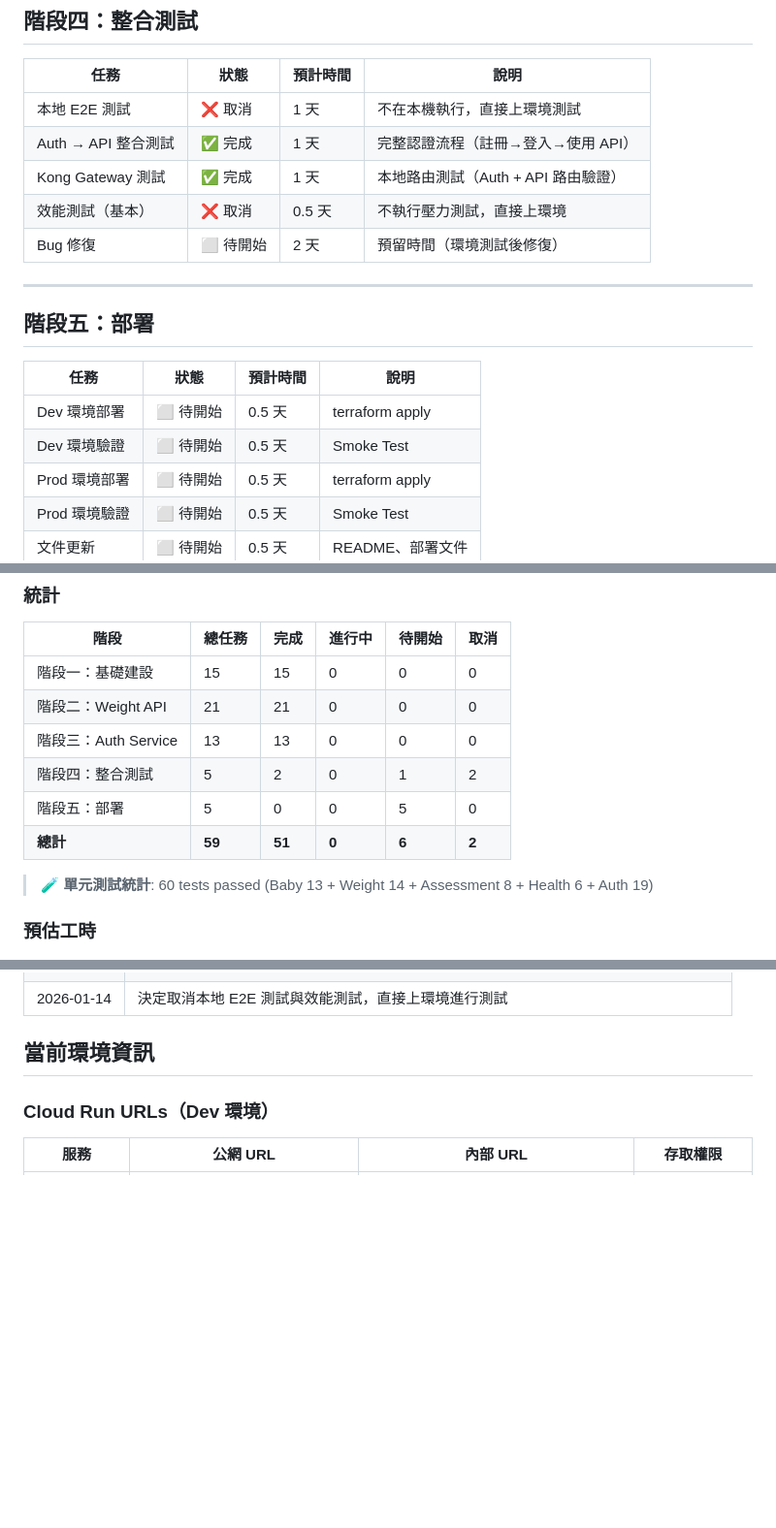
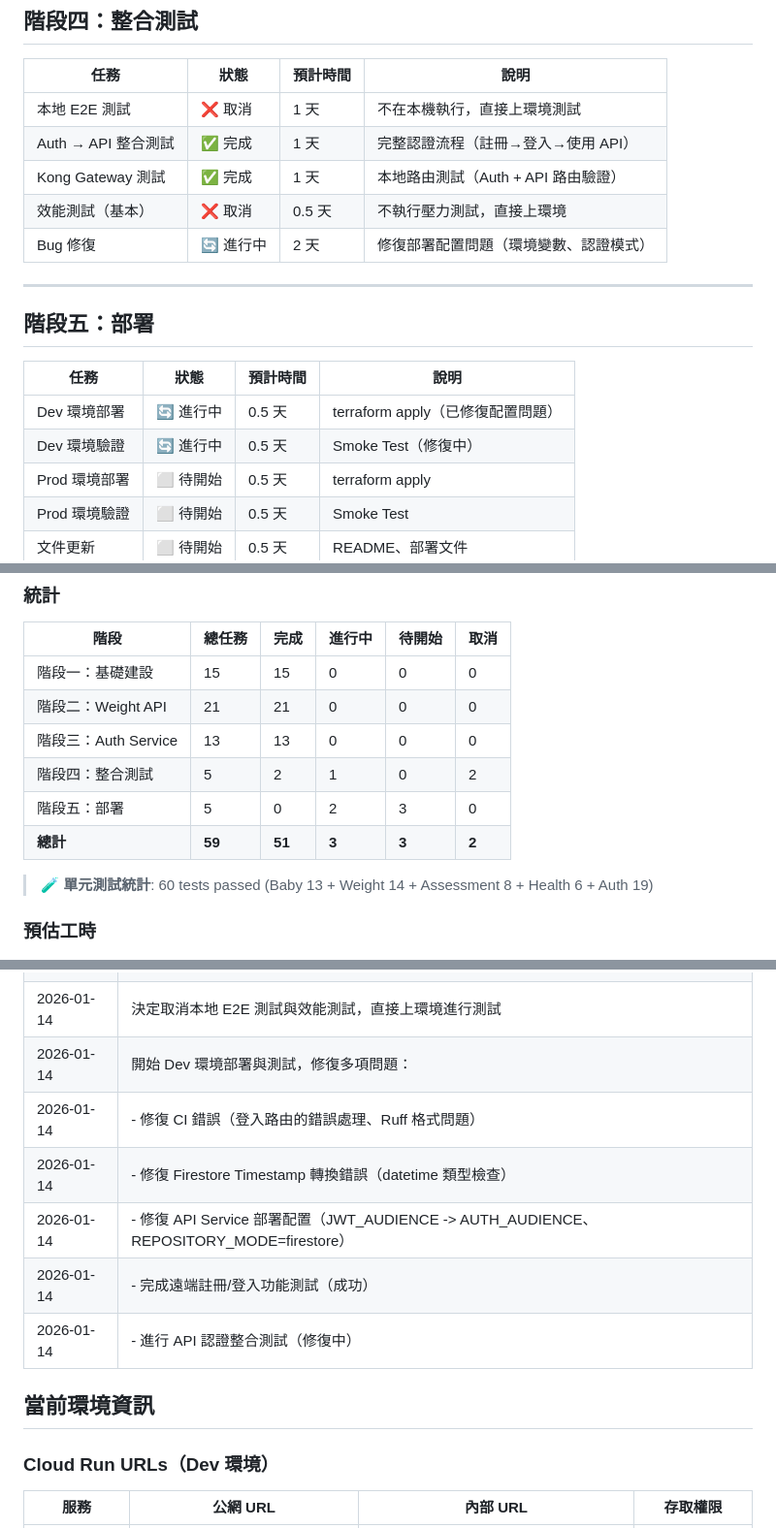
Before and after one commit to ap9035/baby_weight_recorder, a Markdown page: docs/PROJECT_ROADMAP.md, 3 parts joined by grey strips. Shown at 97% size. GitHub-like rendering; blank space fills up the shorter version.

Commit message:
更新專案進度：Dev 環境部署進行中
- 更新階段五部署狀態（Dev 環境部署/驗證進行中）
- 更新階段四 Bug 修復狀態（進行中）
- 更新統計數據（進行中：3，待開始：3）
- 記錄今日修復的問題（CI 錯誤、Firestore、部署配置）

```diff
--- a/docs/PROJECT_ROADMAP.md
+++ b/docs/PROJECT_ROADMAP.md
@@ -175,7 +175,7 @@ gantt
 | Auth → API 整合測試 | ✅ 完成 | 1 天 | 完整認證流程（註冊→登入→使用 API） |
 | Kong Gateway 測試 | ✅ 完成 | 1 天 | 本地路由測試（Auth + API 路由驗證） |
 | 效能測試（基本） | ❌ 取消 | 0.5 天 | 不執行壓力測試，直接上環境 |
-| Bug 修復 | ⬜ 待開始 | 2 天 | 預留時間（環境測試後修復） |
+| Bug 修復 | 🔄 進行中 | 2 天 | 修復部署配置問題（環境變數、認證模式） |
 
 ---
 
@@ -183,8 +183,8 @@ gantt
 
 | 任務 | 狀態 | 預計時間 | 說明 |
 |------|------|----------|------|
-| Dev 環境部署 | ⬜ 待開始 | 0.5 天 | terraform apply |
-| Dev 環境驗證 | ⬜ 待開始 | 0.5 天 | Smoke Test |
+| Dev 環境部署 | 🔄 進行中 | 0.5 天 | terraform apply（已修復配置問題） |
+| Dev 環境驗證 | 🔄 進行中 | 0.5 天 | Smoke Test（修復中） |
 | Prod 環境部署 | ⬜ 待開始 | 0.5 天 | terraform apply |
 | Prod 環境驗證 | ⬜ 待開始 | 0.5 天 | Smoke Test |
 | 文件更新 | ⬜ 待開始 | 0.5 天 | README、部署文件 |
@@ -200,9 +200,9 @@ gantt
 | 階段一：基礎建設 | 15 | 15 | 0 | 0 | 0 |
 | 階段二：Weight API | 21 | 21 | 0 | 0 | 0 |
 | 階段三：Auth Service | 13 | 13 | 0 | 0 | 0 |
-| 階段四：整合測試 | 5 | 2 | 0 | 1 | 2 |
-| 階段五：部署 | 5 | 0 | 0 | 5 | 0 |
-| **總計** | **59** | **51** | **0** | **6** | **2** |
+| 階段四：整合測試 | 5 | 2 | 1 | 0 | 2 |
+| 階段五：部署 | 5 | 0 | 2 | 3 | 0 |
+| **總計** | **59** | **51** | **3** | **3** | **2** |
 
 > 🧪 **單元測試統計**: 60 tests passed (Baby 13 + Weight 14 + Assessment 8 + Health 6 + Auth 19)
 
@@ -253,6 +253,12 @@ gantt
 | 2026-01-14 | 完成 Auth Service 實作（3.1-3.4：基礎架構、註冊/登入、JWT/JWKS、Weight API 整合） |
 | 2026-01-14 | 完成 Auth → API 整合測試與 Kong Gateway 測試 |
 | 2026-01-14 | 決定取消本地 E2E 測試與效能測試，直接上環境進行測試 |
+| 2026-01-14 | 開始 Dev 環境部署與測試，修復多項問題：
+| 2026-01-14 | - 修復 CI 錯誤（登入路由的錯誤處理、Ruff 格式問題） |
+| 2026-01-14 | - 修復 Firestore Timestamp 轉換錯誤（datetime 類型檢查） |
+| 2026-01-14 | - 修復 API Service 部署配置（JWT_AUDIENCE -> AUTH_AUDIENCE、REPOSITORY_MODE=firestore） |
+| 2026-01-14 | - 完成遠端註冊/登入功能測試（成功） |
+| 2026-01-14 | - 進行 API 認證整合測試（修復中） |
 
 ## 當前環境資訊
 
```
